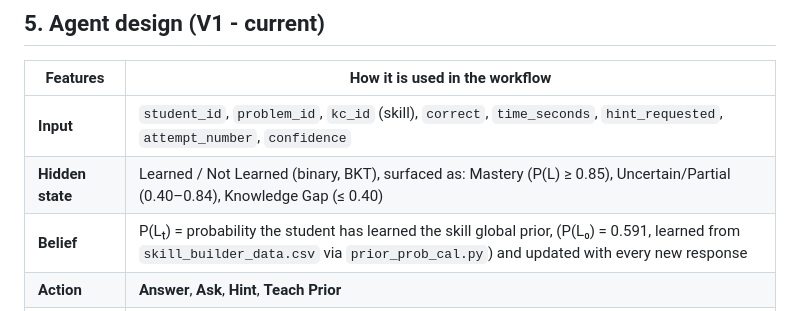
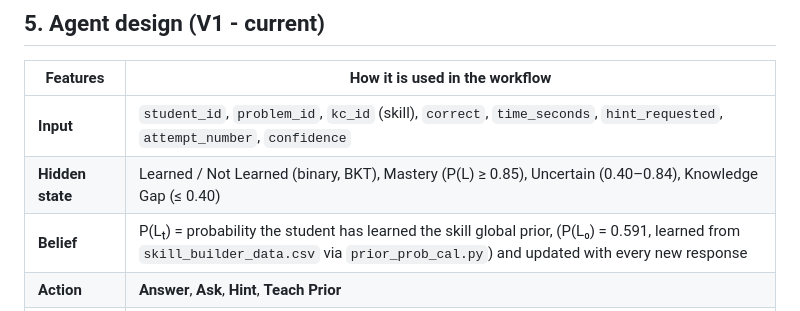
Before and after one commit to ridhed/adaptive-tutoring-agent, a Markdown page: README.md, the part around the change. GitHub-like rendering.

Commit message:
Clarify hidden state descriptions in README

```diff
--- a/README.md
+++ b/README.md
@@ -37,7 +37,7 @@
 | Features | How it is used in the workflow |
 |---|---|
 | **Input** | `student_id`, `problem_id`, `kc_id` (skill), `correct`, `time_seconds`, `hint_requested`, `attempt_number`, `confidence` |
-| **Hidden state** | Learned / Not Learned (binary, BKT), surfaced as: Mastery (P(L) ≥ 0.85), Uncertain/Partial (0.40–0.84), Knowledge Gap (≤ 0.40) |
+| **Hidden state** | Learned / Not Learned (binary, BKT), Mastery (P(L) ≥ 0.85), Uncertain (0.40–0.84), Knowledge Gap (≤ 0.40) |
 | **Belief** | P(Lₜ) = probability the student has learned the skill global prior, (P(L₀) = 0.591, learned from `skill_builder_data.csv` via `prior_prob_cal.py`) and updated with every new response |
 | **Action** | **Answer**, **Ask**, **Hint**, **Teach Prior** |
 | **Policy** | [P(Lₜ) ≥ 0.85 = Answer], [P(Lₜ) ≥ 0.85 = Ask], [0.40 ≤ P(Lₜ) < 0.85= Hint], [P(Lₜ) < 0.40 → Teach Prior.] |
```
